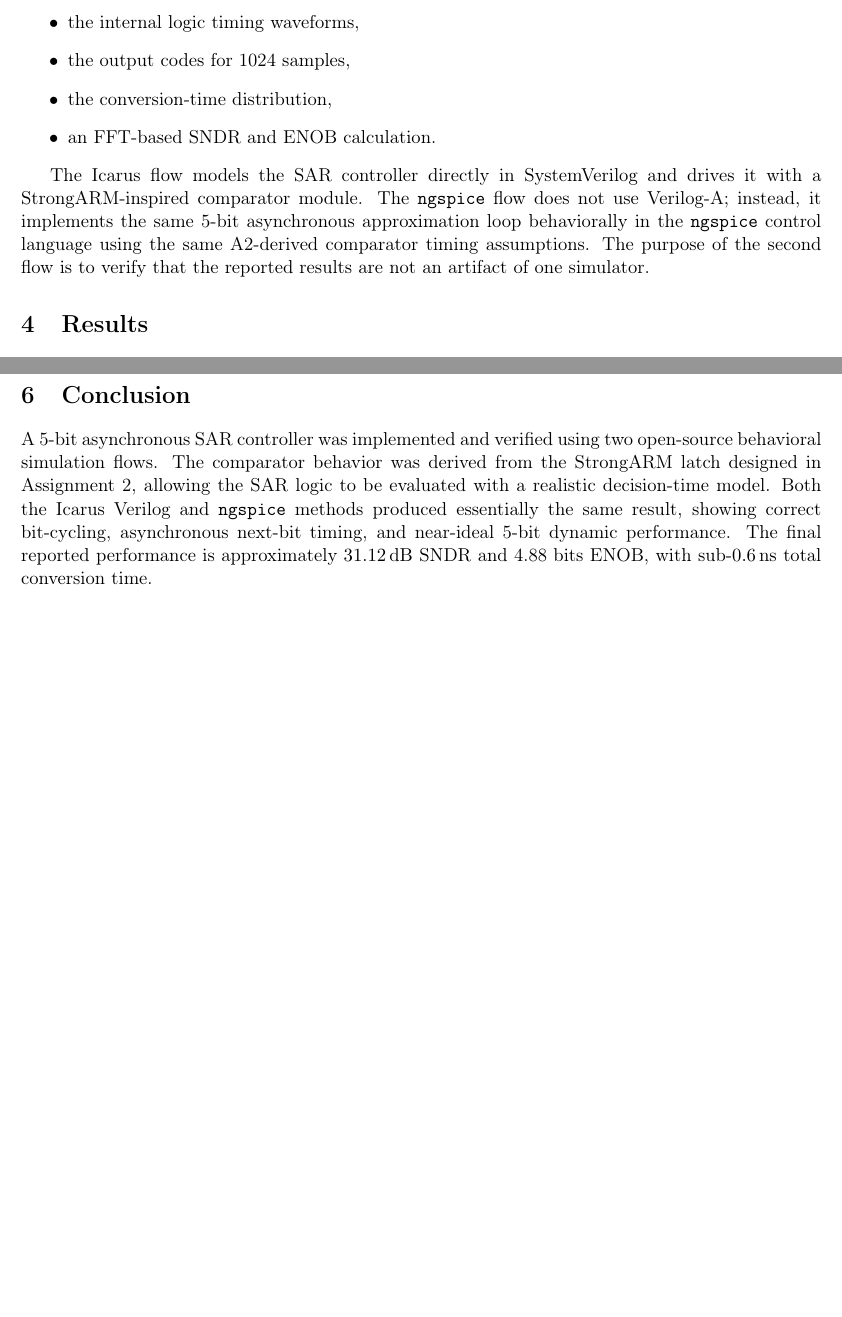
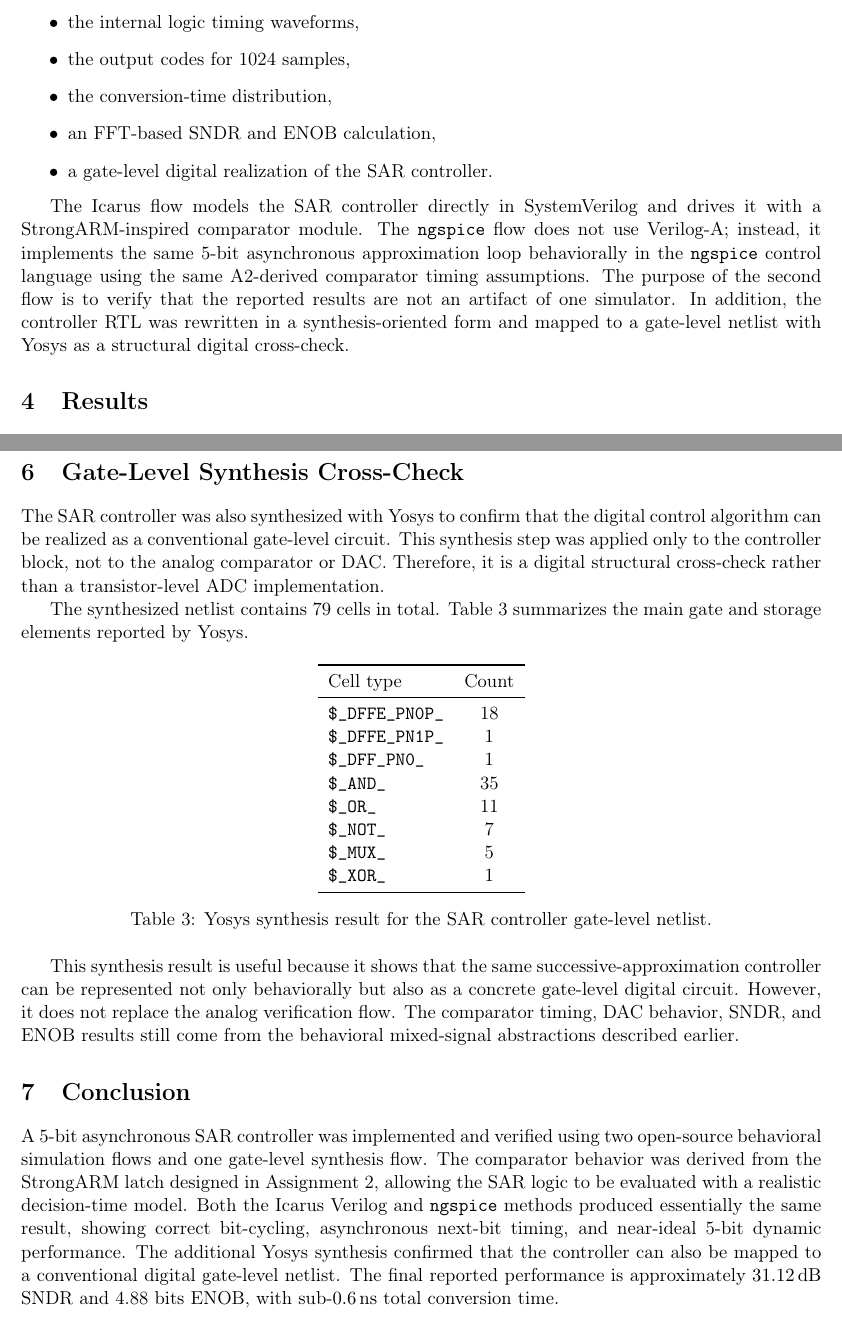
Before and after one commit to JesseLevine727/ELEC5705, a LaTeX document (A3/ELEC5705_A3_JesseLevine.tex): two parts of pages 2 and 7 of 7, joined at a grey line, cut so that both start at the same text, the shorter picture padded with empty space. Compiled offline with pdfLaTeX.

Commit message:
Add SAR controller synthesis cross-check

```diff
--- a/A3/ELEC5705_A3_JesseLevine.tex
+++ b/A3/ELEC5705_A3_JesseLevine.tex
@@ -59,10 +60,11 @@ The simulation produces:
     \item the internal logic timing waveforms,
     \item the output codes for 1024 samples,
     \item the conversion-time distribution,
-    \item an FFT-based SNDR and ENOB calculation.
+    \item an FFT-based SNDR and ENOB calculation,
+    \item a gate-level digital realization of the SAR controller.
 \end{itemize}
 
-The Icarus flow models the SAR controller directly in SystemVerilog and drives it with a StrongARM-inspired comparator module. The \texttt{ngspice} flow does not use Verilog-A; instead, it implements the same 5-bit asynchronous approximation loop behaviorally in the \texttt{ngspice} control language using the same A2-derived comparator timing assumptions. The purpose of the second flow is to verify that the reported results are not an artifact of one simulator.
+The Icarus flow models the SAR controller directly in SystemVerilog and drives it with a StrongARM-inspired comparator module. The \texttt{ngspice} flow does not use Verilog-A; instead, it implements the same 5-bit asynchronous approximation loop behaviorally in the \texttt{ngspice} control language using the same A2-derived comparator timing assumptions. The purpose of the second flow is to verify that the reported results are not an artifact of one simulator. In addition, the controller RTL was rewritten in a synthesis-oriented form and mapped to a gate-level netlist with Yosys as a structural digital cross-check.
 
 \section{Results}
 Table~\ref{tab:summary} summarizes the key results.
@@ -157,7 +159,34 @@ ENOB & 4.88 bits & 4.88 bits & 0.00 bits \\
 
 The agreement between the two methods is extremely close. The conversion-time difference is below \SI{1}{ps}, and SNDR/ENOB are effectively identical. This indicates that the reported Assignment 3 behavior is determined by the SAR algorithm and the A2-derived StrongARM timing model rather than by a simulator-specific implementation detail.
 
+\section{Gate-Level Synthesis Cross-Check}
+The SAR controller was also synthesized with Yosys to confirm that the digital control algorithm can be realized as a conventional gate-level circuit. This synthesis step was applied only to the controller block, not to the analog comparator or DAC. Therefore, it is a digital structural cross-check rather than a transistor-level ADC implementation.
+
+The synthesized netlist contains 79 cells in total. Table~\ref{tab:synth} summarizes the main gate and storage elements reported by Yosys.
+
+\begin{table}[H]
+\centering
+\begin{tabular}{lc}
+\toprule
+Cell type & Count \\
+\midrule
+\texttt{\$\_DFFE\_PN0P\_} & 18 \\
+\texttt{\$\_DFFE\_PN1P\_} & 1 \\
+\texttt{\$\_DFF\_PN0\_} & 1 \\
+\texttt{\$\_AND\_} & 35 \\
+\texttt{\$\_OR\_} & 11 \\
+\texttt{\$\_NOT\_} & 7 \\
+\texttt{\$\_MUX\_} & 5 \\
+\texttt{\$\_XOR\_} & 1 \\
+\bottomrule
+\end{tabular}
+\caption{Yosys synthesis result for the SAR controller gate-level netlist.}
+\label{tab:synth}
+\end{table}
+
+This synthesis result is useful because it shows that the same successive-approximation controller can be represented not only behaviorally but also as a concrete gate-level digital circuit. However, it does not replace the analog verification flow. The comparator timing, DAC behavior, SNDR, and ENOB results still come from the behavioral mixed-signal abstractions described earlier.
+
 \section{Conclusion}
-A 5-bit asynchronous SAR controller was implemented and verified using two open-source behavioral simulation flows. The comparator behavior was derived from the StrongARM latch designed in Assignment 2, allowing the SAR logic to be evaluated with a realistic decision-time model. Both the Icarus Verilog and \texttt{ngspice} methods produced essentially the same result, showing correct bit-cycling, asynchronous next-bit timing, and near-ideal 5-bit dynamic performance. The final reported performance is approximately \SI{31.12}{dB} SNDR and 4.88 bits ENOB, with sub-\SI{0.6}{ns} total conversion time.
+A 5-bit asynchronous SAR controller was implemented and verified using two open-source behavioral simulation flows and one gate-level synthesis flow. The comparator behavior was derived from the StrongARM latch designed in Assignment 2, allowing the SAR logic to be evaluated with a realistic decision-time model. Both the Icarus Verilog and \texttt{ngspice} methods produced essentially the same result, showing correct bit-cycling, asynchronous next-bit timing, and near-ideal 5-bit dynamic performance. The additional Yosys synthesis confirmed that the controller can also be mapped to a conventional digital gate-level netlist. The final reported performance is approximately \SI{31.12}{dB} SNDR and 4.88 bits ENOB, with sub-\SI{0.6}{ns} total conversion time.
 
 \end{document}
```
Also changed, not shown: A3/synthesis_experiment/README.md (added), A3/ELEC5705_A3_JesseLevine.tex (5 more changed lines), 6 other files.
